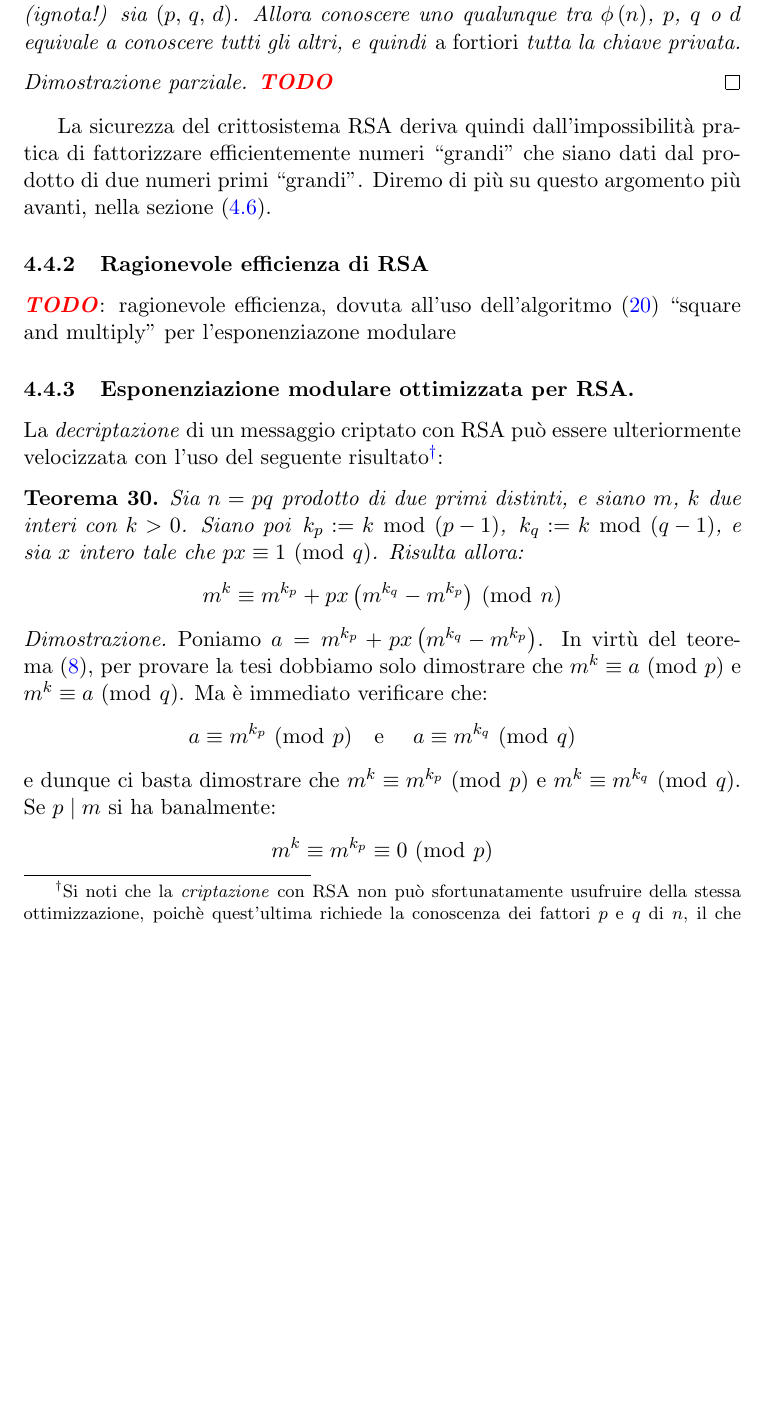
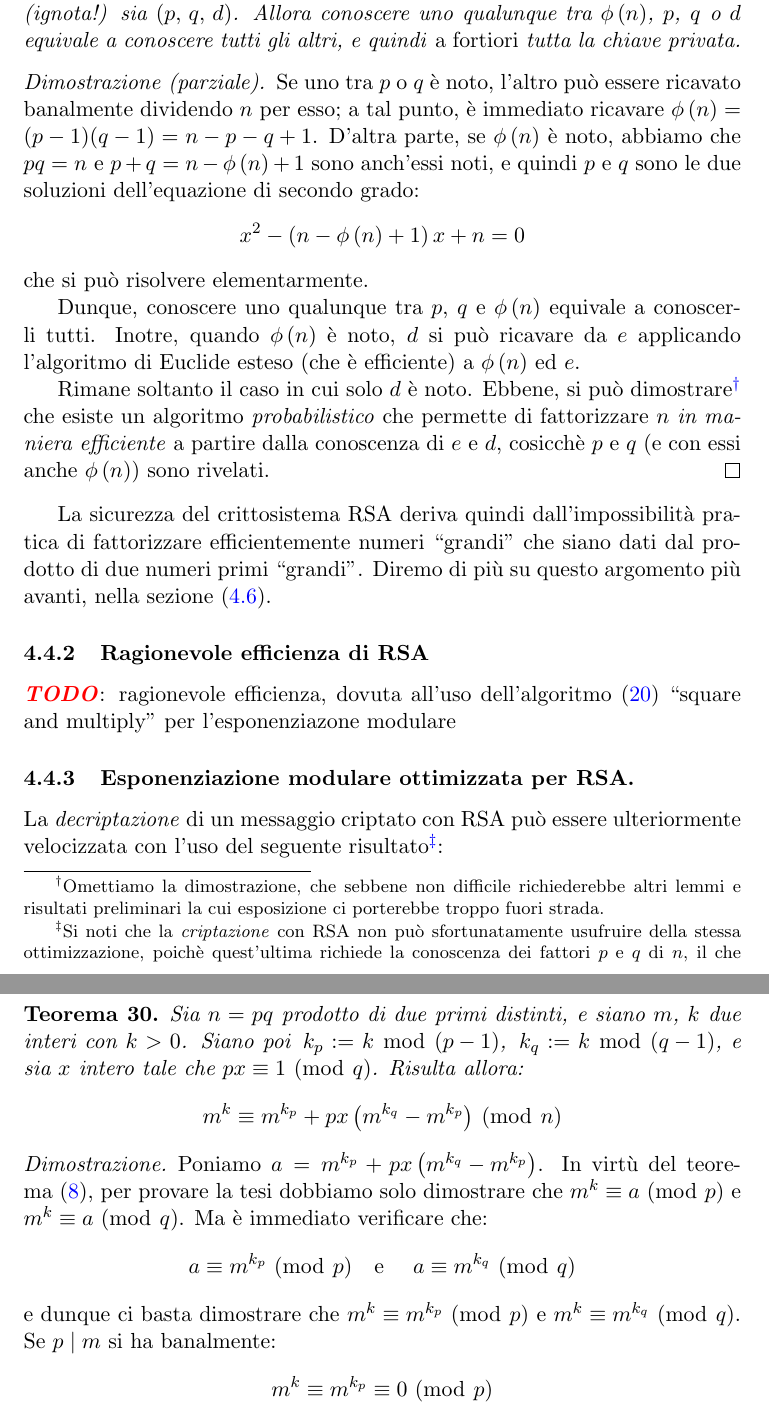
Before and after one commit to slattarini/py-rsa, a LaTeX paper (RSA.tex): part of page 14 of 16 before the commit and two parts of pages 14 and 15 of 17 after it, the two joined at a grey line, cut so that both start at the same text, the shorter picture padded with empty space. Compiled offline with pdfLaTeX; a LaTeX package or settings file that is missing is left out.

Commit message:
tex: rsa parameters & private key cracking: proof (partial)

```diff
--- a/RSA.tex
+++ b/RSA.tex
@@ -1005,8 +1005,28 @@ $\ephi{n}$, $p$, $q$ o $d$ equivale a conoscere tutti gli altri, e
 quindi \emph{a fortiori} tutta la chiave privata.
 \end{theorem}
 %
-\begin{proof}[Dimostrazione parziale]
-\TODO
+\begin{proof}[Dimostrazione (parziale)]
+Se uno tra $p$ o $q$ \`e noto, l'altro pu\`o essere ricavato banalmente
+dividendo $n$ per esso; a tal punto, \`e immediato ricavare $\ephi{n} =
+(p - 1) (q - 1) = n - p - q + 1$.  D'altra parte, se $\ephi{n}$ \`e
+noto, abbiamo che $pq = n$ e $p + q = n - \ephi{n} + 1$ sono anch'essi
+noti, e quindi $p$ e $q$ sono le due soluzioni dell'equazione di secondo
+grado:
+  $$ x^2 - \p{n - \ephi{n} + 1} x + n = 0 $$
+che si pu\`o risolvere elementarmente.
+
+Dunque, conoscere uno qualunque tra $p$, $q$ e $\ephi{n}$ equivale a
+conoscerli tutti. Inotre, quando $\ephi{n}$ \`e noto, $d$ si pu\`o
+ricavare da $e$ applicando l'algoritmo di Euclide esteso (che \`e
+efficiente) a $\ephi{n}$ ed $e$.
+
+Rimane soltanto il caso in cui solo $d$ \`e noto.  Ebbene, si pu\`o
+dimostrare\footnote{Omettiamo la dimostrazione, che sebbene non difficile
+richiederebbe altri lemmi e risultati preliminari la cui esposizione ci
+porterebbe troppo fuori strada.} che esiste un algoritmo
+\emph{probabilistico\/} che permette di fattorizzare $n$ \emph{in maniera
+efficiente} a partire dalla conoscenza di $e$ e $d$, cosicch\`e  $p$ e $q$
+(e con essi anche $\ephi{n}$) sono rivelati.
 \end{proof}
 
 La sicurezza del crittosistema RSA deriva quindi dall'impossibilit\`a
```
